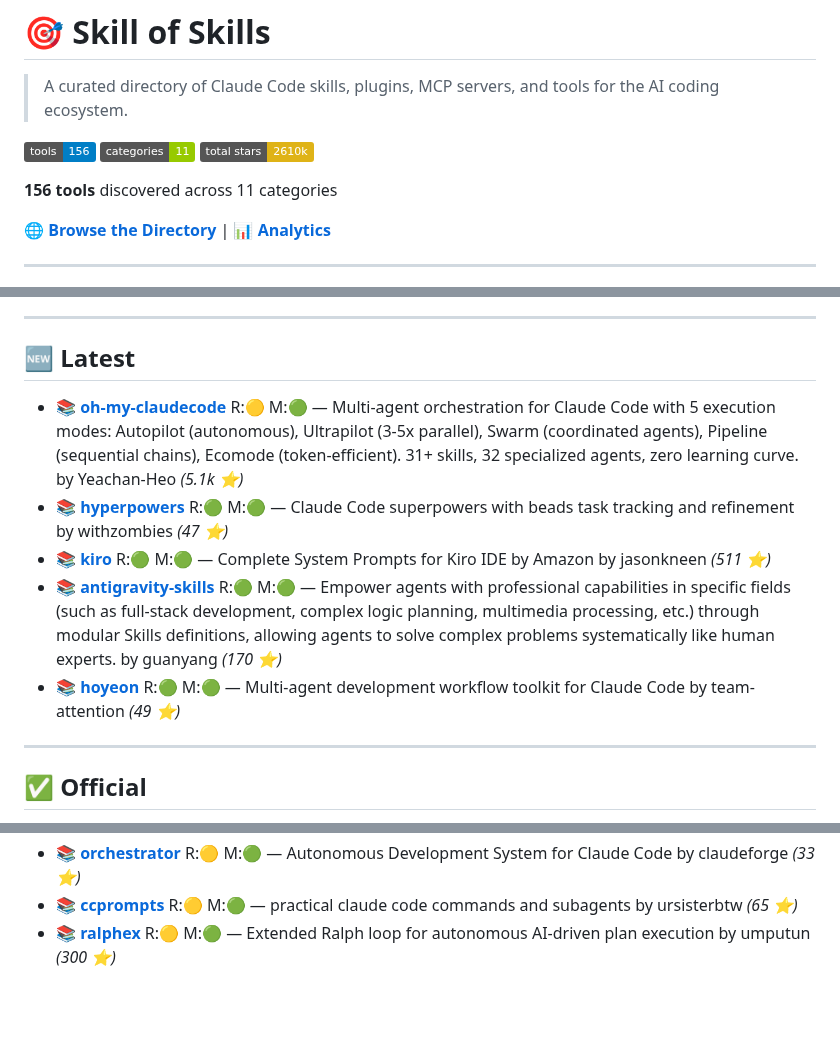
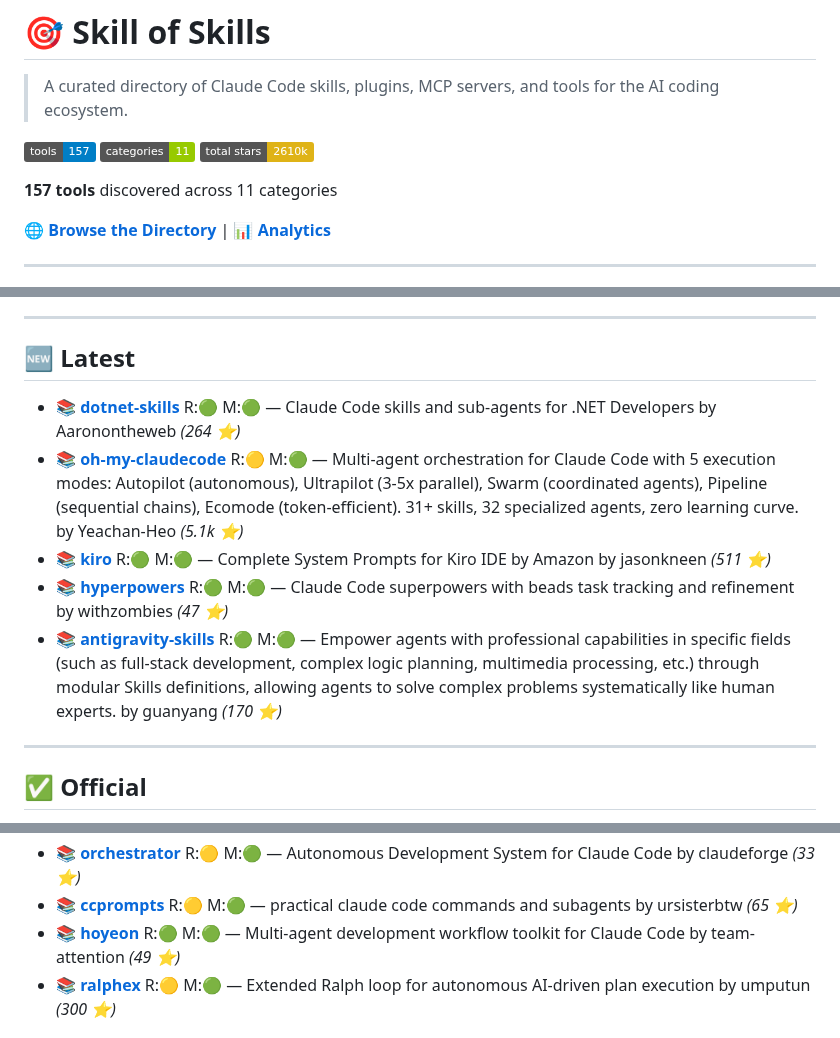
Before and after one commit to the911fund/skill-of-skills, a Markdown page: README.md, 3 parts joined by grey strips. GitHub-like rendering; badges without logos; blank space fills up the shorter version.

Commit message:
Auto-update README.md with latest skills data

```diff
--- a/README.md
+++ b/README.md
@@ -2,11 +2,11 @@
 
 > A curated directory of Claude Code skills, plugins, MCP servers, and tools for the AI coding ecosystem.
 
-[![Tools](https://img.shields.io/badge/tools-156-blue)](https://github.com/the911fund/skill-of-skills)
+[![Tools](https://img.shields.io/badge/tools-157-blue)](https://github.com/the911fund/skill-of-skills)
 [![Categories](https://img.shields.io/badge/categories-11-green)](https://github.com/the911fund/skill-of-skills)
 [![Stars](https://img.shields.io/badge/total_stars-2610k-yellow)](https://github.com/the911fund/skill-of-skills)
 
-**156 tools** discovered across 11 categories
+**157 tools** discovered across 11 categories
 
 🌐 **[Browse the Directory](https://skills.911fund.io)** | 📊 **[Analytics](https://skills.911fund.io/analytics)**
 
@@ -32,11 +32,11 @@
 
 ## 🆕 Latest
 
+- 📚 **[dotnet-skills](https://github.com/Aaronontheweb/dotnet-skills)** R:🟢 M:🟢 — Claude Code skills and sub-agents for .NET Developers by Aaronontheweb *(264 ⭐)*
 - 📚 **[oh-my-claudecode](https://github.com/Yeachan-Heo/oh-my-claudecode)** R:🟡 M:🟢 — Multi-agent orchestration for Claude Code with 5 execution modes: Autopilot (autonomous), Ultrapilot (3-5x parallel), Swarm (coordinated agents), Pipeline (sequential chains), Ecomode (token-efficient). 31+ skills, 32 specialized agents, zero learning curve. by Yeachan-Heo *(5.1k ⭐)*
+- 📚 **[kiro](https://github.com/jasonkneen/kiro)** R:🟢 M:🟢 — Complete System Prompts for Kiro IDE by Amazon by jasonkneen *(511 ⭐)*
 - 📚 **[hyperpowers](https://github.com/withzombies/hyperpowers)** R:🟢 M:🟢 — Claude Code superpowers with beads task tracking and refinement by withzombies *(47 ⭐)*
-- 📚 **[kiro](https://github.com/jasonkneen/kiro)** R:🟢 M:🟢 — Complete System Prompts for Kiro IDE by Amazon by jasonkneen *(511 ⭐)*
 - 📚 **[antigravity-skills](https://github.com/guanyang/antigravity-skills)** R:🟢 M:🟢 — Empower agents with professional capabilities in specific fields (such as full-stack development, complex logic planning, multimedia processing, etc.) through modular Skills definitions, allowing agents to solve complex problems systematically like human experts. by guanyang *(170 ⭐)*
-- 📚 **[hoyeon](https://github.com/team-attention/hoyeon)** R:🟢 M:🟢 — Multi-agent development workflow toolkit for Claude Code by team-attention *(49 ⭐)*
 
 ---
 
@@ -201,6 +201,7 @@
 - 📚 **[dotai](https://github.com/udecode/dotai)** R:🟢 M:🟢 — Context manager for all agents by udecode *(1.1k ⭐)*
 - 📚 **[orchestrator](https://github.com/claudeforge/orchestrator)** R:🟡 M:🟢 — Autonomous Development System for Claude Code by claudeforge *(33 ⭐)*
 - 📚 **[ccprompts](https://github.com/ursisterbtw/ccprompts)** R:🟡 M:🟢 — practical claude code commands and subagents by ursisterbtw *(65 ⭐)*
+- 📚 **[hoyeon](https://github.com/team-attention/hoyeon)** R:🟢 M:🟢 — Multi-agent development workflow toolkit for Claude Code by team-attention *(49 ⭐)*
 - 📚 **[ralphex](https://github.com/umputun/ralphex)** R:🟡 M:🟢 — Extended Ralph loop for autonomous AI-driven plan execution by umputun *(300 ⭐)*
 
 ## 📦 Uncategorized
```
